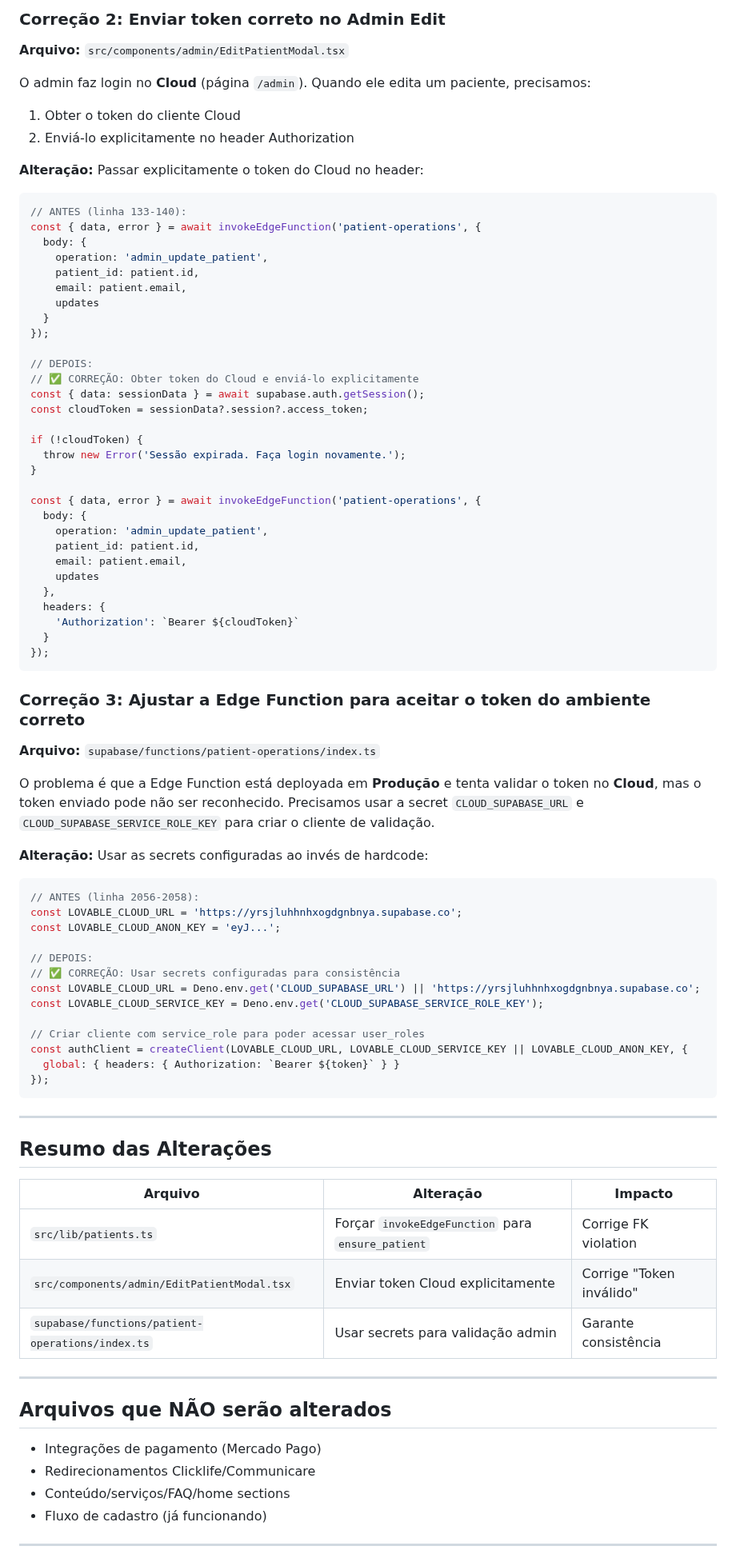
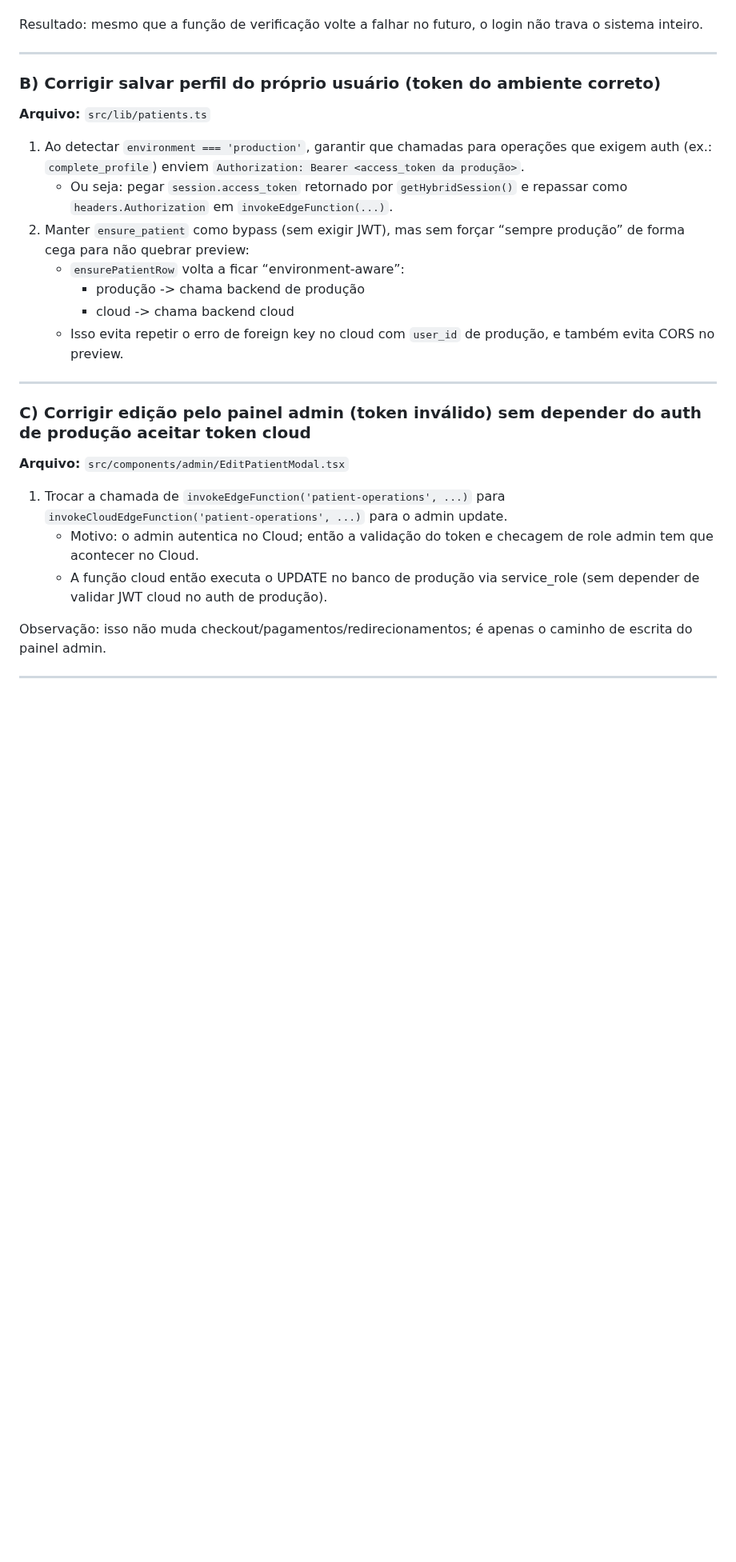
Before and after one commit to luccavgiani-spec/prontiasaude, a Markdown page: .lovable/plan.md, the part around one of its changes. Shown at 80% size. GitHub-like rendering; blank space fills up the shorter version.

````diff
--- a/.lovable/plan.md
+++ b/.lovable/plan.md
@@ -66,88 +43,26 @@ const { data, error } = await invokeEdgeFunction('patient-operations', {
-### Correção 2: Enviar token correto no Admin Edit
-
-**Arquivo:** `src/components/admin/EditPatientModal.tsx`
-
-O admin faz login no **Cloud** (página `/admin`). Quando ele edita um paciente, precisamos:
-1. Obter o token do cliente Cloud
-2. Enviá-lo explicitamente no header Authorization
-
-**Alteração:** Passar explicitamente o token do Cloud no header:
-
-```typescript
-// ANTES (linha 133-140):
-const { data, error } = await invokeEdgeFunction('patient-operations', {
-  body: {
-    operation: 'admin_update_patient',
-    patient_id: patient.id,
-    email: patient.email,
-    updates
-  }
-});
-
-// DEPOIS:
-// ✅ CORREÇÃO: Obter token do Cloud e enviá-lo explicitamente
-const { data: sessionData } = await supabase.auth.getSession();
-const cloudToken = sessionData?.session?.access_token;
-
-if (!cloudToken) {
-  throw new Error('Sessão expirada. Faça login novamente.');
-}
-
-const { data, error } = await invokeEdgeFunction('patient-operations', {
-  body: {
-    operation: 'admin_update_patient',
-    patient_id: patient.id,
-    email: patient.email,
-    updates
-  },
-  headers: {
-    'Authorization': `Bearer ${cloudToken}`
-  }
-});
-```
-
-### Correção 3: Ajustar a Edge Function para aceitar o token do ambiente correto
-
-**Arquivo:** `supabase/functions/patient-operations/index.ts`
-
-O problema é que a Edge Function está deployada em **Produção** e tenta validar o token no **Cloud**, mas o token enviado pode não ser reconhecido. Precisamos usar a secret `CLOUD_SUPABASE_URL` e `CLOUD_SUPABASE_SERVICE_ROLE_KEY` para criar o cliente de validação.
-
-**Alteração:** Usar as secrets configuradas ao invés de hardcode:
-
-```typescript
-// ANTES (linha 2056-2058):
-const LOVABLE_CLOUD_URL = 'https://yrsjluhhnhxogdgnbnya.supabase.co';
-const LOVABLE_CLOUD_ANON_KEY = 'eyJ...';
-
-// DEPOIS:
-// ✅ CORREÇÃO: Usar secrets configuradas para consistência
-const LOVABLE_CLOUD_URL = Deno.env.get('CLOUD_SUPABASE_URL') || 'https://yrsjluhhnhxogdgnbnya.supabase.co';
-const LOVABLE_CLOUD_SERVICE_KEY = Deno.env.get('CLOUD_SUPABASE_SERVICE_ROLE_KEY');
-
-// Criar cliente com service_role para poder acessar user_roles
-const authClient = createClient(LOVABLE_CLOUD_URL, LOVABLE_CLOUD_SERVICE_KEY || LOVABLE_CLOUD_ANON_KEY, {
-  global: { headers: { Authorization: `Bearer ${token}` } }
-});
-```
+Resultado: mesmo que a função de verificação volte a falhar no futuro, o login não trava o sistema inteiro.
 
 ---
 
-## Resumo das Alterações
-
-| Arquivo | Alteração | Impacto |
-|---------|-----------|---------|
-| `src/lib/patients.ts` | Forçar `invokeEdgeFunction` para `ensure_patient` | Corrige FK violation |
-| `src/components/admin/EditPatientModal.tsx` | Enviar token Cloud explicitamente | Corrige "Token inválido" |
-| `supabase/functions/patient-operations/index.ts` | Usar secrets para validação admin | Garante consistência |
+### B) Corrigir salvar perfil do próprio usuário (token do ambiente correto)
+**Arquivo:** `src/lib/patients.ts`
+1. Ao detectar `environment === 'production'`, garantir que chamadas para operações que exigem auth (ex.: `complete_profile`) enviem `Authorization: Bearer <access_token da produção>`.
+   - Ou seja: pegar `session.access_token` retornado por `getHybridSession()` e repassar como `headers.Authorization` em `invokeEdgeFunction(...)`.
+2. Manter `ensure_patient` como bypass (sem exigir JWT), mas sem forçar “sempre produção” de forma cega para não quebrar preview:
+   - `ensurePatientRow` volta a ficar “environment-aware”:
+     - produção -> chama backend de produção
+     - cloud -> chama backend cloud
+   - Isso evita repetir o erro de foreign key no cloud com `user_id` de produção, e também evita CORS no preview.
 
 ---
 
-## Arquivos que NÃO serão alterados
+### C) Corrigir edição pelo painel admin (token inválido) sem depender do auth de produção aceitar token cloud
+**Arquivo:** `src/components/admin/EditPatientModal.tsx`
+1. Trocar a chamada de `invokeEdgeFunction('patient-operations', ...)` para `invokeCloudEdgeFunction('patient-operations', ...)` para o admin update.
+   - Motivo: o admin autentica no Cloud; então a validação do token e checagem de role admin tem que acontecer no Cloud.
+   - A função cloud então executa o UPDATE no banco de produção via service_role (sem depender de validar JWT cloud no auth de produção).
 
-- Integrações de pagamento (Mercado Pago)
-- Redirecionamentos Clicklife/Communicare
-- Conteúdo/serviços/FAQ/home sections
-- Fluxo de cadastro (já funcionando)
+Observação: isso não muda checkout/pagamentos/redirecionamentos; é apenas o caminho de escrita do painel admin.
 
 ---
 
````
Also changed, not shown: other parts of .lovable/plan.md (+54 -72 lines).
